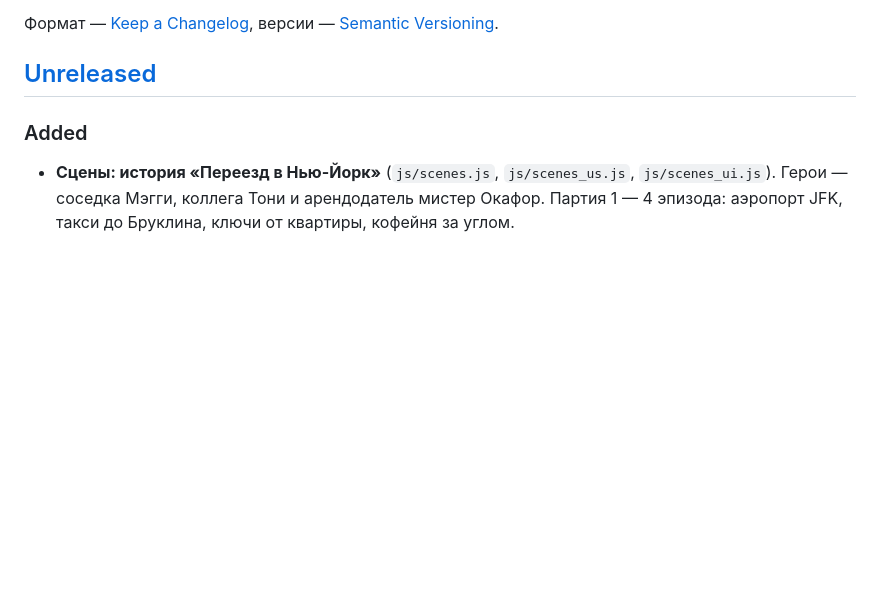
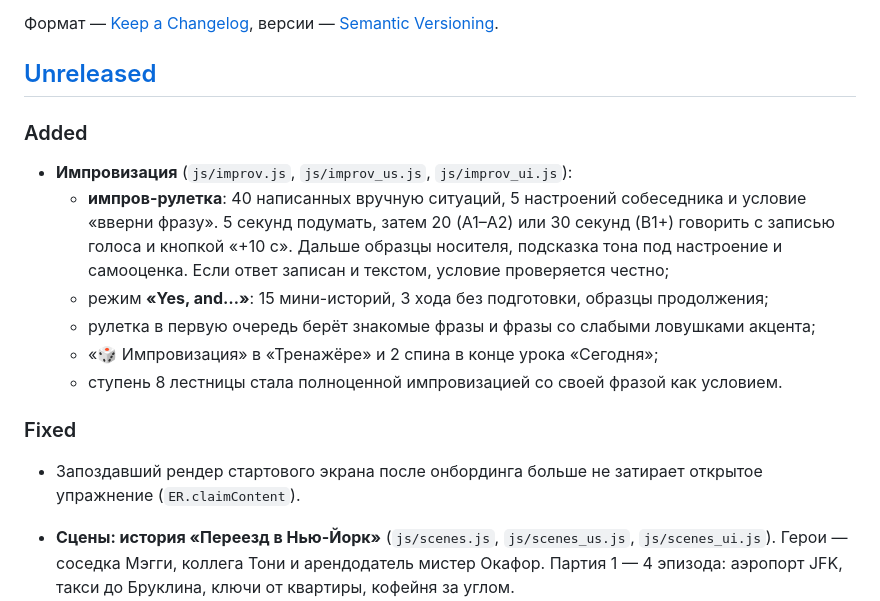
Before and after one commit to konstantin532/English-Reboot, a Markdown page: CHANGELOG.md, the part around the change. Rendered like a GitHub page; blank space fills up the shorter version.

Commit message:
CHANGELOG: этап 4 — импровизация
Co-Authored-By: Claude Opus 5.5 <noreply@anthropic.com>
Claude-Session: https://claude.ai/code/session_01NFVw53mKRXDaBfGyK1ZBDa

```diff
--- a/CHANGELOG.md
+++ b/CHANGELOG.md
@@ -8,6 +8,21 @@
 ## [Unreleased]
 
 ### Added
+
+- **Импровизация** (`js/improv.js`, `js/improv_us.js`, `js/improv_ui.js`):
+  - **импров-рулетка**: 40 написанных вручную ситуаций, 5 настроений собеседника и условие
+    «вверни фразу». 5 секунд подумать, затем 20 (A1–A2) или 30 секунд (B1+) говорить
+    с записью голоса и кнопкой «+10 с». Дальше образцы носителя, подсказка тона под
+    настроение и самооценка. Если ответ записан и текстом, условие проверяется честно;
+  - режим **«Yes, and…»**: 15 мини-историй, 3 хода без подготовки, образцы продолжения;
+  - рулетка в первую очередь берёт знакомые фразы и фразы со слабыми ловушками акцента;
+  - «🎲 Импровизация» в «Тренажёре» и 2 спина в конце урока «Сегодня»;
+  - ступень 8 лестницы стала полноценной импровизацией со своей фразой как условием.
+
+### Fixed
+
+- Запоздавший рендер стартового экрана после онбординга больше не затирает открытое
+  упражнение (`ER.claimContent`).
 
 - **Сцены: история «Переезд в Нью-Йорк»** (`js/scenes.js`, `js/scenes_us.js`, `js/scenes_ui.js`).
   Герои — соседка Мэгги, коллега Тони и арендодатель мистер Окафор. Партия 1 — 4 эпизода:
```
